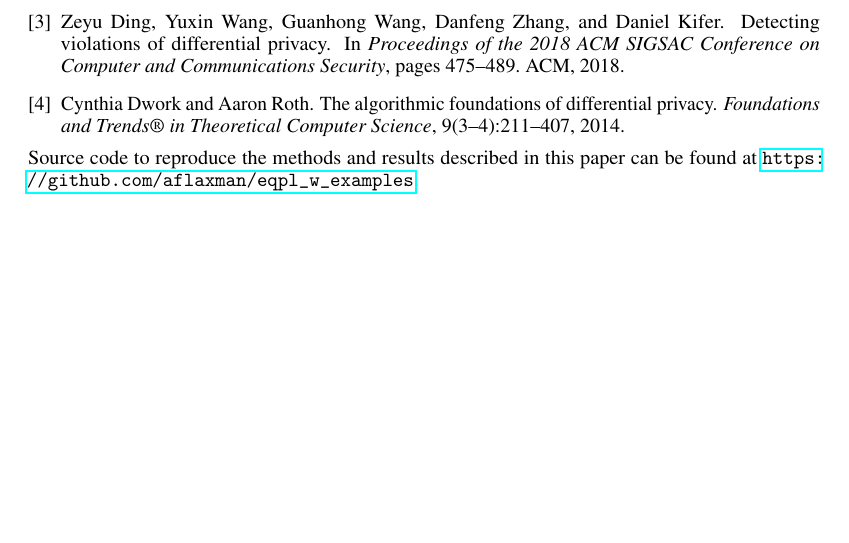
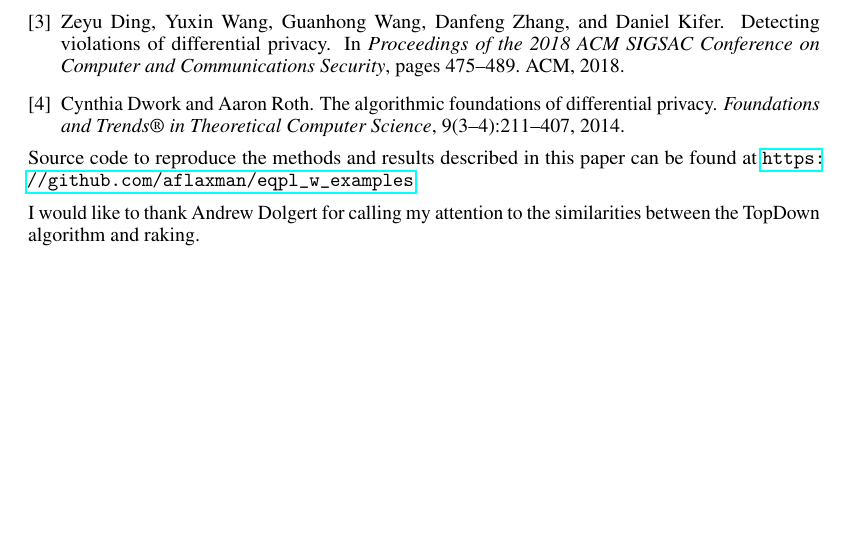
Before and after one commit to aflaxman/emperical_privacy_loss_example, a LaTeX problem sheet (tex/epl_examples.tex): part of page 5 of 5, cut so that both start at the same text. Compiled offline with pdfLaTeX.

Commit message:
WIP: copy-edits

```diff
--- a/tex/epl_examples.tex
+++ b/tex/epl_examples.tex
@@ -243,4 +243,6 @@ This work is preliminary and certainly not without limitations.  My biggest conc
 \bibliography{references} % Entries are in the "refs.bib" file
 
 Source code to reproduce the methods and results described in this paper can be found at \url{https://github.com/aflaxman/eqpl_w_examples}.
+
+I would like to thank Andrew Dolgert for calling my attention to the similarities between the TopDown algorithm and raking.
 \end{document}
```
